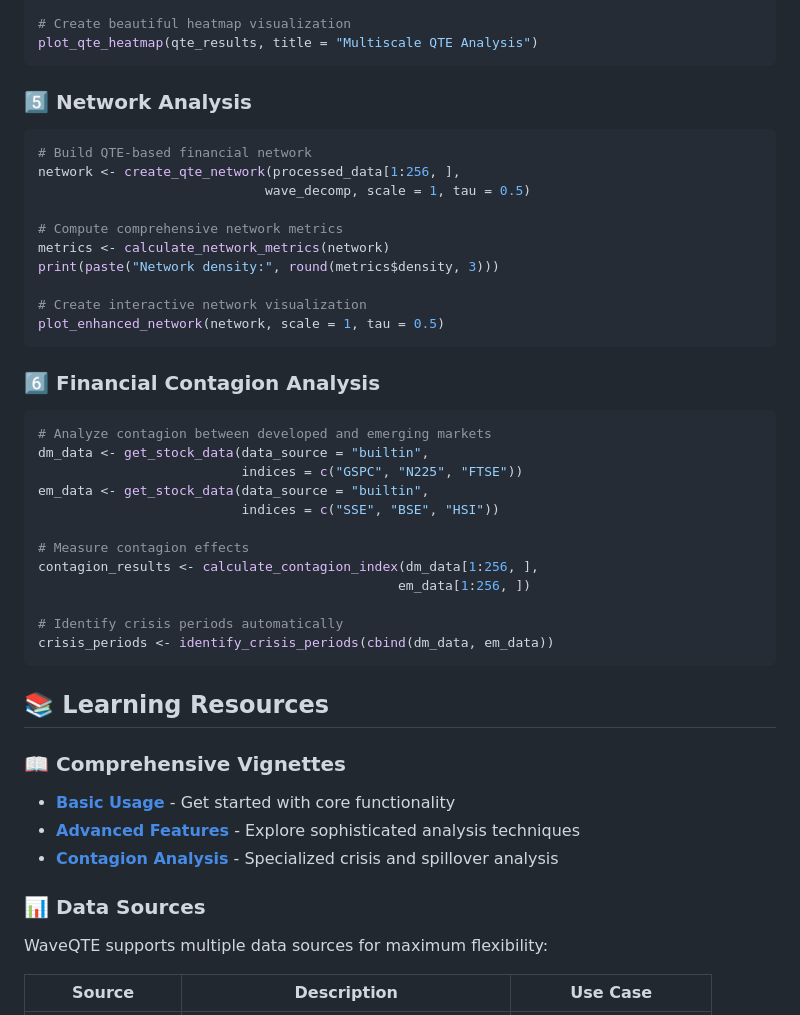
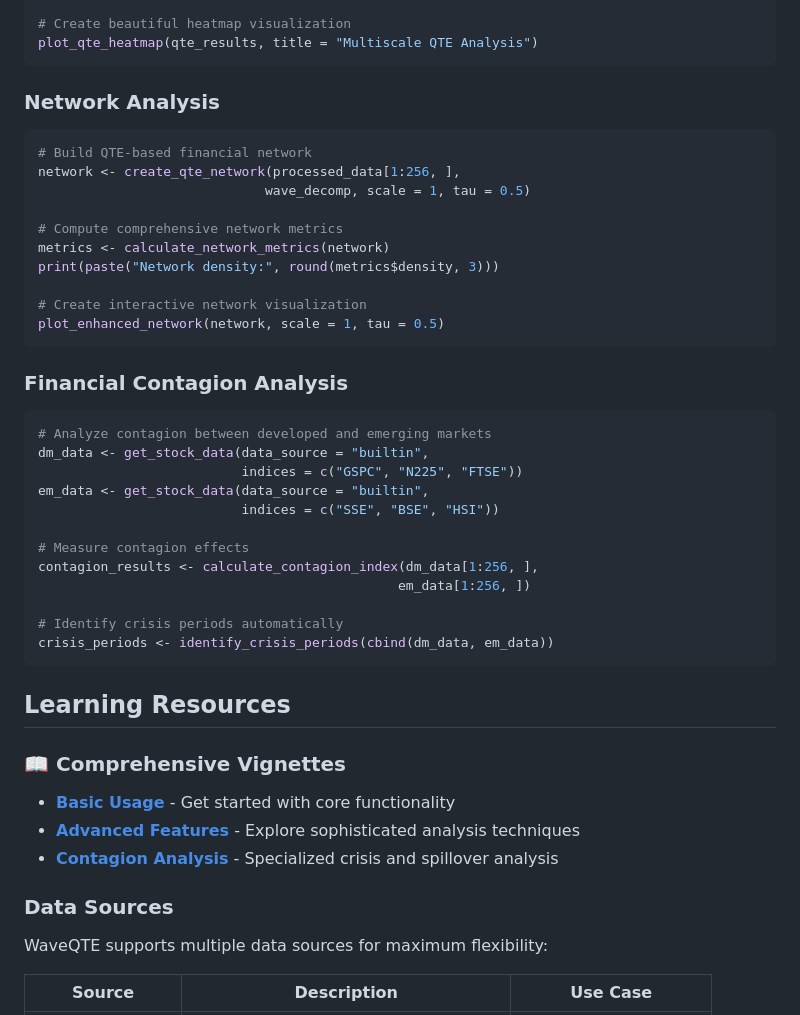
Before and after one commit to avishekb9/WaveQTE, a Markdown page: README.md, the part around one of its changes. GitHub-like rendering.

````diff
--- a/README.md
+++ b/README.md
@@ -130,7 +130,7 @@ qte_results <- calculate_multiscale_qte(
 plot_qte_heatmap(qte_results, title = "Multiscale QTE Analysis")
 ```
 
-### 5️⃣ **Network Analysis**
+###  **Network Analysis**
 ```r
 # Build QTE-based financial network
 network <- create_qte_network(processed_data[1:256, ],
@@ -144,7 +144,7 @@ print(paste("Network density:", round(metrics$density, 3)))
 plot_enhanced_network(network, scale = 1, tau = 0.5)
 ```
 
-### 6️⃣ **Financial Contagion Analysis**
+###   **Financial Contagion Analysis**
 ```r
 # Analyze contagion between developed and emerging markets
 dm_data <- get_stock_data(data_source = "builtin",
@@ -159,14 +159,14 @@ contagion_results <- calculate_contagion_index(dm_data[1:256, ],
 # Identify crisis periods automatically
 crisis_periods <- identify_crisis_periods(cbind(dm_data, em_data))
 ```
-## 📚 Learning Resources
+##   Learning Resources
 
 ### 📖 **Comprehensive Vignettes**
 - **[Basic Usage](articles/basic-usage.html)** - Get started with core functionality
 - **[Advanced Features](articles/advanced-features.html)** - Explore sophisticated analysis techniques
 - **[Contagion Analysis](articles/contagion-analysis.html)** - Specialized crisis and spillover analysis
 
-### 📊 **Data Sources**
+###    **Data Sources**
 WaveQTE supports multiple data sources for maximum flexibility:
 
 | Source | Description | Use Case |
````
Also changed, not shown: other parts of README.md (+31 -33 lines).
